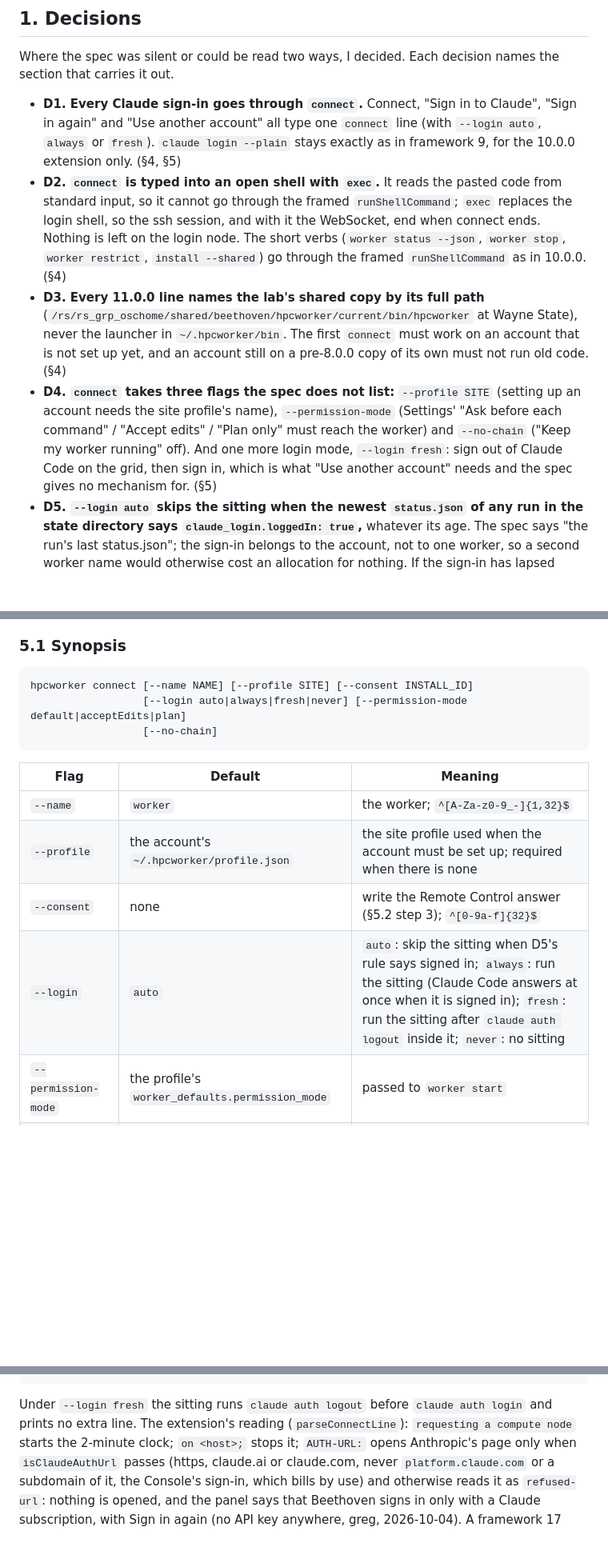
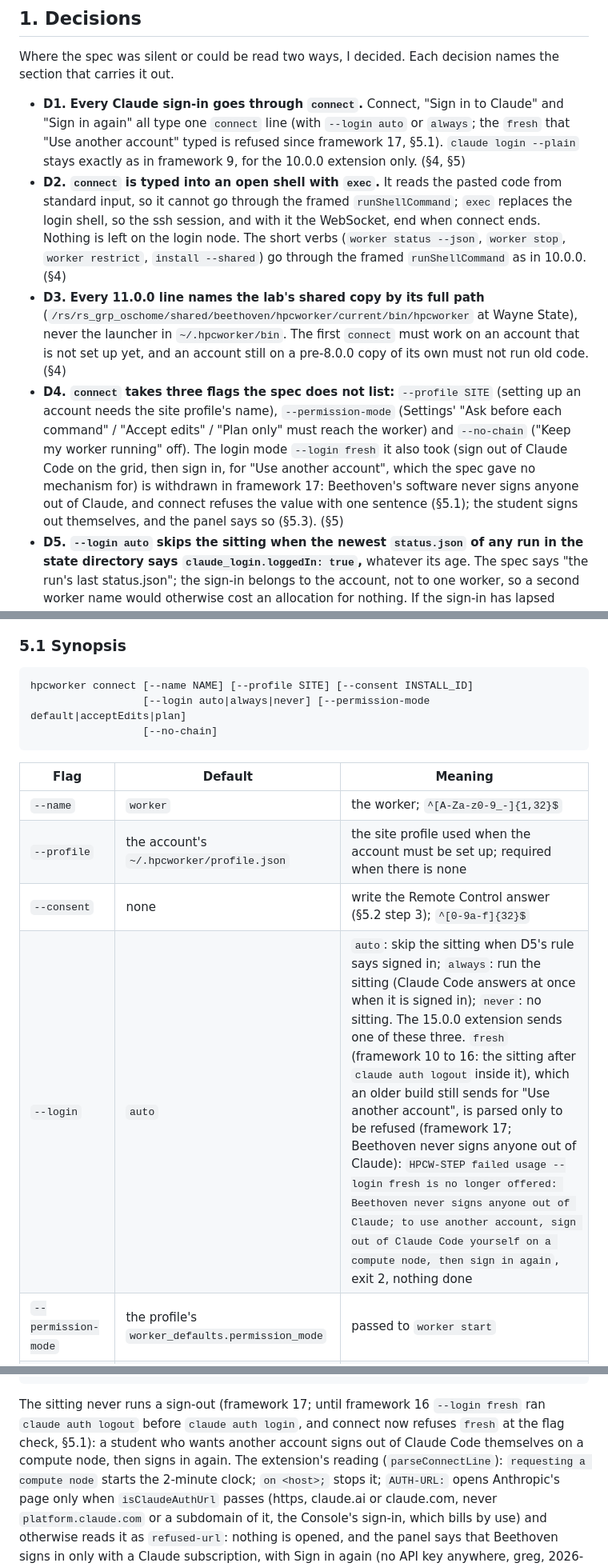
Before and after one commit to OpenSpineConsortium/beethoven-extension, a Markdown page: docs/V11_CONTRACT.md, 3 parts joined by grey strips. Shown at 80% size. Rendered like a GitHub page; blank space fills up the shorter version.

Commit message:
V11_CONTRACT.md: byte-identical with hpcworker after framework 17 refuses a fresh sign-in
The contract text is canonical in OpenSpineConsortium/hpcworker (commit 373e93a there); this copy follows it byte for byte, as the split section of CLAUDE.md requires.

Co-Authored-By: Claude Fable 5.1 <noreply@anthropic.com>
Claude-Session: https://claude.ai/code/session_01JJvrjwHWRskTjJNoW3eGVE

````diff
--- a/docs/V11_CONTRACT.md
+++ b/docs/V11_CONTRACT.md
@@ -22,9 +22,10 @@ and Details says so to the lab lead while `LOGIN_SETUP_PROVEN` is `false`.
 Where the spec was silent or could be read two ways, I decided. Each decision names the section that
 carries it out.
 
-- **D1. Every Claude sign-in goes through `connect`.** Connect, "Sign in to Claude", "Sign in again"
-  and "Use another account" all type one `connect` line (with `--login auto`, `always` or `fresh`).
-  `claude login --plain` stays exactly as in framework 9, for the 10.0.0 extension only. (§4, §5)
+- **D1. Every Claude sign-in goes through `connect`.** Connect, "Sign in to Claude" and "Sign in again"
+  all type one `connect` line (with `--login auto` or `always`; the `fresh` that "Use another account"
+  typed is refused since framework 17, §5.1). `claude login --plain` stays exactly as in framework 9,
+  for the 10.0.0 extension only. (§4, §5)
 - **D2. `connect` is typed into an open shell with `exec`.** It reads the pasted code from standard
   input, so it cannot go through the framed `runShellCommand`; `exec` replaces the login shell, so
   the ssh session, and with it the WebSocket, end when connect ends. Nothing is left on the login
@@ -36,9 +37,11 @@ carries it out.
   yet, and an account still on a pre-8.0.0 copy of its own must not run old code. (§4)
 - **D4. `connect` takes three flags the spec does not list:** `--profile SITE` (setting up an account
   needs the site profile's name), `--permission-mode` (Settings' "Ask before each command" / "Accept
-  edits" / "Plan only" must reach the worker) and `--no-chain` ("Keep my worker running" off). And
-  one more login mode, `--login fresh`: sign out of Claude Code on the grid, then sign in, which is
-  what "Use another account" needs and the spec gives no mechanism for. (§5)
+  edits" / "Plan only" must reach the worker) and `--no-chain` ("Keep my worker running" off). The
+  login mode `--login fresh` it also took (sign out of Claude Code on the grid, then sign in, for "Use
+  another account", which the spec gave no mechanism for) is withdrawn in framework 17: Beethoven's
+  software never signs anyone out of Claude, and connect refuses the value with one sentence (§5.1);
+  the student signs out themselves, and the panel says so (§5.3). (§5)
 - **D5. `--login auto` skips the sitting when the newest `status.json` of any run in the state
   directory says `claude_login.loggedIn: true`,** whatever its age. The spec says "the run's last
   status.json"; the sign-in belongs to the account, not to one worker, so a second worker name would
@@ -225,7 +229,7 @@ timer (lines 246, 257), which is why the framework's own keepalive line exists.
 
 ```
 hpcworker connect [--name NAME] [--profile SITE] [--consent INSTALL_ID]
-                  [--login auto|always|fresh|never] [--permission-mode default|acceptEdits|plan]
+                  [--login auto|always|never] [--permission-mode default|acceptEdits|plan]
                   [--no-chain]
 ```
 
@@ -234,7 +238,7 @@ hpcworker connect [--name NAME] [--profile SITE] [--consent INSTALL_ID]
 | `--name` | `worker` | the worker; `^[A-Za-z0-9_-]{1,32}$` |
 | `--profile` | the account's `~/.hpcworker/profile.json` | the site profile used when the account must be set up; required when there is none |
 | `--consent` | none | write the Remote Control answer (§5.2 step 3); `^[0-9a-f]{32}$` |
-| `--login` | `auto` | `auto`: skip the sitting when D5's rule says signed in; `always`: run the sitting (Claude Code answers at once when it is signed in); `fresh`: run the sitting after `claude auth logout` inside it; `never`: no sitting |
+| `--login` | `auto` | `auto`: skip the sitting when D5's rule says signed in; `always`: run the sitting (Claude Code answers at once when it is signed in); `never`: no sitting. The 15.0.0 extension sends one of these three. `fresh` (framework 10 to 16: the sitting after `claude auth logout` inside it), which an older build still sends for "Use another account", is parsed only to be refused (framework 17; Beethoven never signs anyone out of Claude): `HPCW-STEP failed usage --login fresh is no longer offered: Beethoven never signs anyone out of Claude; to use another account, sign out of Claude Code yourself on a compute node, then sign in again`, exit 2, nothing done |
 | `--permission-mode` | the profile's `worker_defaults.permission_mode` | passed to `worker start` |
 | `--no-chain` | chain on | passed to `worker start` |
 
@@ -345,8 +349,10 @@ HPCW-LOGIN-FAILED: <one plain sentence>
 HPCW-LOGIN: still waiting                                              (the keepalive, connect only)
 ```
 
-Under `--login fresh` the sitting runs `claude auth logout` before `claude auth login` and prints no
-extra line. The extension's reading (`parseConnectLine`): `requesting a compute node` starts the
+The sitting never runs a sign-out (framework 17; until framework 16 `--login fresh` ran `claude auth
+logout` before `claude auth login`, and connect now refuses `fresh` at the flag check, §5.1): a
+student who wants another account signs out of Claude Code themselves on a compute node, then signs
+in again. The extension's reading (`parseConnectLine`): `requesting a compute node` starts the
 2-minute clock; `on <host>;` stops it; `AUTH-URL:` opens Anthropic's page only when
 `isClaudeAuthUrl` passes (https, claude.ai or claude.com, never `platform.claude.com` or a subdomain
 of it, the Console's sign-in, which bills by use) and otherwise reads it as `refused-url`: nothing is
````
Also changed, not shown: other parts of docs/V11_CONTRACT.md (+6 -5 lines).
